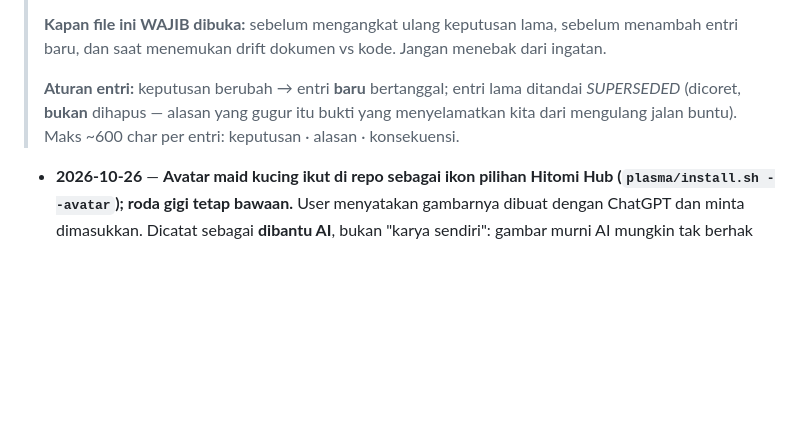
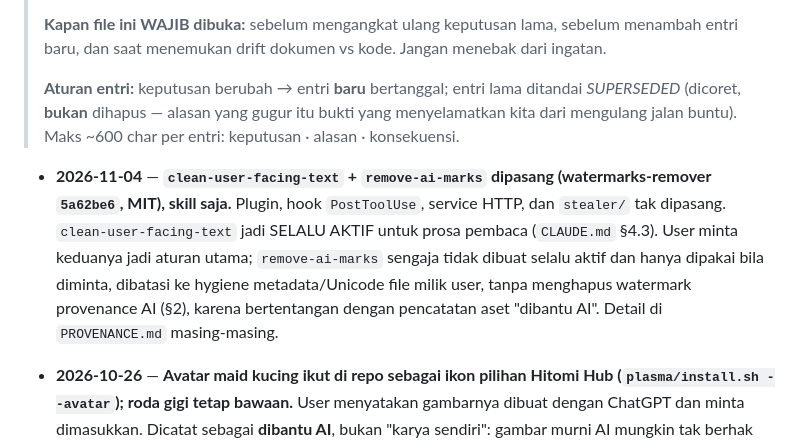
Before and after one commit to moncrath/Hitomi-Live-Linux, a Markdown page: docs/Hitomi-Live - Decision Log.md, the part around the change. Drawn GitHub-style; blank space fills up the shorter version.

```diff
--- a/docs/Hitomi-Live - Decision Log.md
+++ b/docs/Hitomi-Live - Decision Log.md
@@ -9,6 +9,8 @@
 > **Aturan entri:** keputusan berubah → entri **baru** bertanggal; entri lama ditandai *SUPERSEDED*
 > (dicoret, **bukan** dihapus — alasan yang gugur itu bukti yang menyelamatkan kita dari mengulang
 > jalan buntu). Maks ~600 char per entri: keputusan · alasan · konsekuensi.
+
+- **2026-11-04** — **`clean-user-facing-text` + `remove-ai-marks` dipasang (watermarks-remover `5a62be6`, MIT), skill saja.** Plugin, hook `PostToolUse`, service HTTP, dan `stealer/` tak dipasang. `clean-user-facing-text` jadi SELALU AKTIF untuk prosa pembaca (`CLAUDE.md` §4.3). User minta keduanya jadi aturan utama; `remove-ai-marks` sengaja tidak dibuat selalu aktif dan hanya dipakai bila diminta, dibatasi ke hygiene metadata/Unicode file milik user, tanpa menghapus watermark provenance AI (§2), karena bertentangan dengan pencatatan aset "dibantu AI". Detail di `PROVENANCE.md` masing-masing.
 
 - **2026-10-26** — **Avatar maid kucing ikut di repo sebagai ikon pilihan Hitomi Hub (`plasma/install.sh --avatar`); roda gigi tetap bawaan.** User menyatakan gambarnya dibuat dengan ChatGPT dan minta dimasukkan. Dicatat sebagai **dibantu AI**, bukan "karya sendiri": gambar murni AI mungkin tak berhak cipta di sebagian yurisdiksi, jadi dipasang di bawah ketentuan all rights reserved yang sama dengan karya karakter (`plasma/hitomi-hub/contents/icons/avatar/LICENSE`). Dikompres jadi enam ukuran (22 sampai 256 px, sekitar 134 KB) supaya file asli 1,4 MB tak masuk history publik. Belum diketahui apakah ini bagian dari desain Hitomi atau gambar terpisah. Entri di bawah soal "avatar tidak di-commit": bagian itu *SUPERSEDED* oleh entri ini.
 
```
Also changed, not shown: CLAUDE.md (+2 -0 lines).
